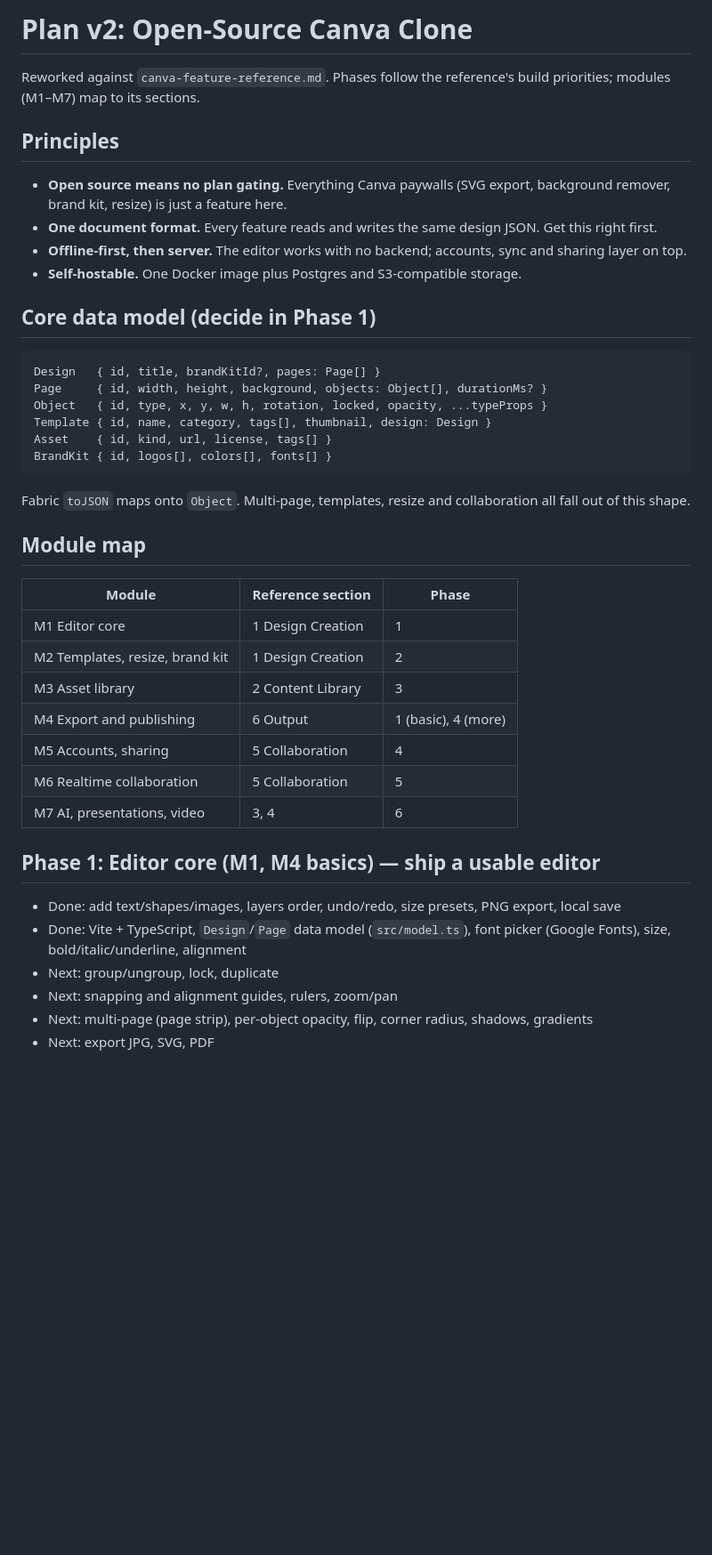
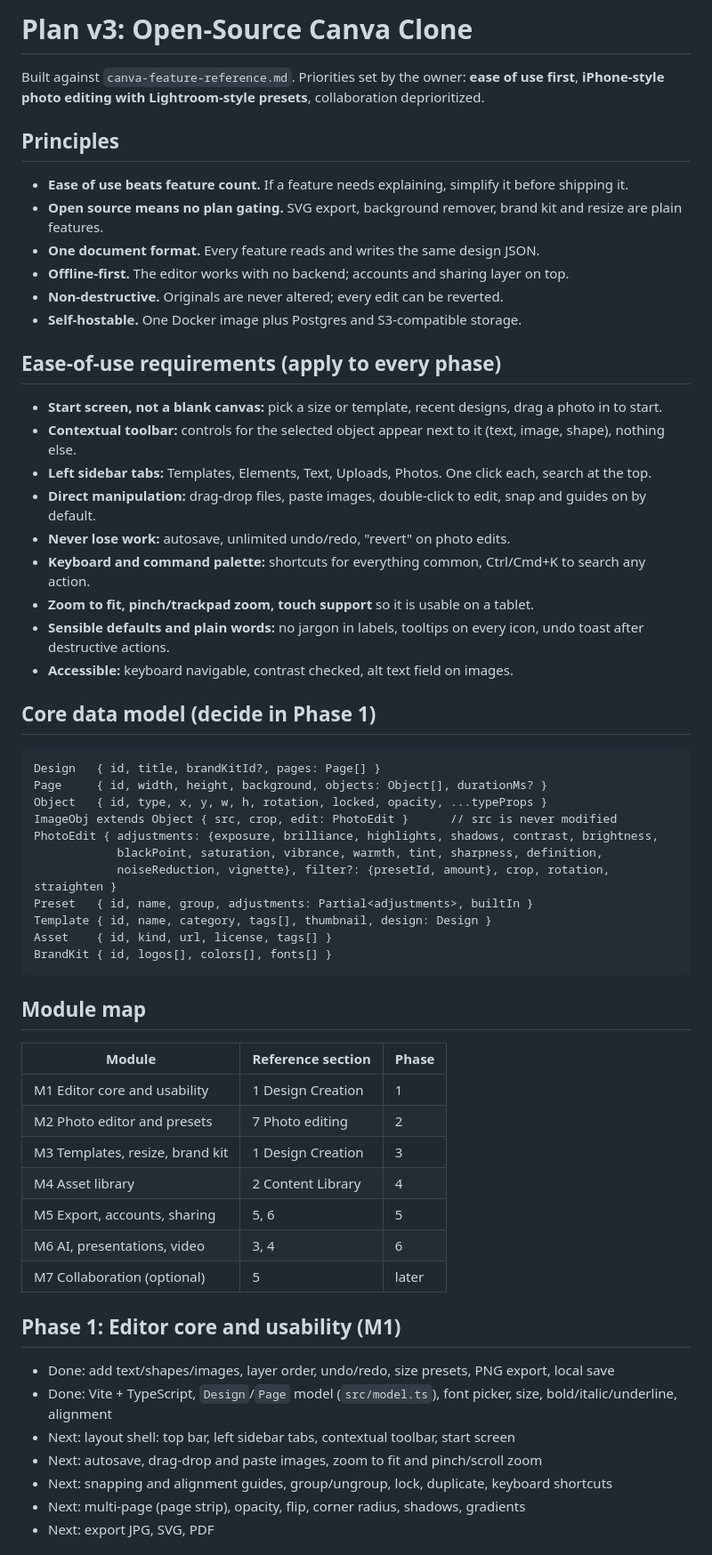
Before and after one commit to pzhub-67/SimplyCanva, a Markdown page: PLAN.md, the part around one of its changes. Shown at 89% size. GitHub-like rendering; blank space fills up the shorter version.

````diff
--- a/PLAN.md
+++ b/PLAN.md
@@ -1,40 +1,58 @@
-# Plan v2: Open-Source Canva Clone
+# Plan v3: Open-Source Canva Clone
 
-Reworked against `canva-feature-reference.md`. Phases follow the reference's build priorities; modules (M1–M7) map to its sections.
+Built against `canva-feature-reference.md`. Priorities set by the owner: **ease of use first**, **iPhone-style photo editing with Lightroom-style presets**, collaboration deprioritized.
 
 ## Principles
-- **Open source means no plan gating.** Everything Canva paywalls (SVG export, background remover, brand kit, resize) is just a feature here.
-- **One document format.** Every feature reads and writes the same design JSON. Get this right first.
-- **Offline-first, then server.** The editor works with no backend; accounts, sync and sharing layer on top.
+- **Ease of use beats feature count.** If a feature needs explaining, simplify it before shipping it.
+- **Open source means no plan gating.** SVG export, background remover, brand kit and resize are plain features.
+- **One document format.** Every feature reads and writes the same design JSON.
+- **Offline-first.** The editor works with no backend; accounts and sharing layer on top.
+- **Non-destructive.** Originals are never altered; every edit can be reverted.
 - **Self-hostable.** One Docker image plus Postgres and S3-compatible storage.
+
+## Ease-of-use requirements (apply to every phase)
+- **Start screen, not a blank canvas:** pick a size or template, recent designs, drag a photo in to start.
+- **Contextual toolbar:** controls for the selected object appear next to it (text, image, shape), nothing else.
+- **Left sidebar tabs:** Templates, Elements, Text, Uploads, Photos. One click each, search at the top.
+- **Direct manipulation:** drag-drop files, paste images, double-click to edit, snap and guides on by default.
+- **Never lose work:** autosave, unlimited undo/redo, "revert" on photo edits.
+- **Keyboard and command palette:** shortcuts for everything common, Ctrl/Cmd+K to search any action.
+- **Zoom to fit, pinch/trackpad zoom, touch support** so it is usable on a tablet.
+- **Sensible defaults and plain words:** no jargon in labels, tooltips on every icon, undo toast after destructive actions.
+- **Accessible:** keyboard navigable, contrast checked, alt text field on images.
 
 ## Core data model (decide in Phase 1)
 ```
 Design   { id, title, brandKitId?, pages: Page[] }
 Page     { id, width, height, background, objects: Object[], durationMs? }
 Object   { id, type, x, y, w, h, rotation, locked, opacity, ...typeProps }
+ImageObj extends Object { src, crop, edit: PhotoEdit }      // src is never modified
+PhotoEdit { adjustments: {exposure, brilliance, highlights, shadows, contrast, brightness,
+            blackPoint, saturation, vibrance, warmth, tint, sharpness, definition,
+            noiseReduction, vignette}, filter?: {presetId, amount}, crop, rotation, straighten }
+Preset   { id, name, group, adjustments: Partial<adjustments>, builtIn }
 Template { id, name, category, tags[], thumbnail, design: Design }
 Asset    { id, kind, url, license, tags[] }
 BrandKit { id, logos[], colors[], fonts[] }
 ```
-Fabric `toJSON` maps onto `Object`. Multi-page, templates, resize and collaboration all fall out of this shape.
 
 ## Module map
 | Module | Reference section | Phase |
 |---|---|---|
-| M1 Editor core | 1 Design Creation | 1 |
-| M2 Templates, resize, brand kit | 1 Design Creation | 2 |
-| M3 Asset library | 2 Content Library | 3 |
-| M4 Export and publishing | 6 Output | 1 (basic), 4 (more) |
-| M5 Accounts, sharing | 5 Collaboration | 4 |
-| M6 Realtime collaboration | 5 Collaboration | 5 |
-| M7 AI, presentations, video | 3, 4 | 6 |
+| M1 Editor core and usability | 1 Design Creation | 1 |
+| M2 Photo editor and presets | 7 Photo editing | 2 |
+| M3 Templates, resize, brand kit | 1 Design Creation | 3 |
+| M4 Asset library | 2 Content Library | 4 |
+| M5 Export, accounts, sharing | 5, 6 | 5 |
+| M6 AI, presentations, video | 3, 4 | 6 |
+| M7 Collaboration (optional) | 5 | later |
 
-## Phase 1: Editor core (M1, M4 basics) — ship a usable editor
-- Done: add text/shapes/images, layers order, undo/redo, size presets, PNG export, local save
-- Done: Vite + TypeScript, `Design`/`Page` data model (`src/model.ts`), font picker (Google Fonts), size, bold/italic/underline, alignment
-- Next: group/ungroup, lock, duplicate
-- Next: snapping and alignment guides, rulers, zoom/pan
-- Next: multi-page (page strip), per-object opacity, flip, corner radius, shadows, gradients
+## Phase 1: Editor core and usability (M1)
+- Done: add text/shapes/images, layer order, undo/redo, size presets, PNG export, local save
+- Done: Vite + TypeScript, `Design`/`Page` model (`src/model.ts`), font picker, size, bold/italic/underline, alignment
+- Next: layout shell: top bar, left sidebar tabs, contextual toolbar, start screen
+- Next: autosave, drag-drop and paste images, zoom to fit and pinch/scroll zoom
+- Next: snapping and alignment guides, group/ungroup, lock, duplicate, keyboard shortcuts
+- Next: multi-page (page strip), opacity, flip, corner radius, shadows, gradients
 - Next: export JPG, SVG, PDF
 
````
Also changed, not shown: other parts of PLAN.md (+48 -30 lines).
